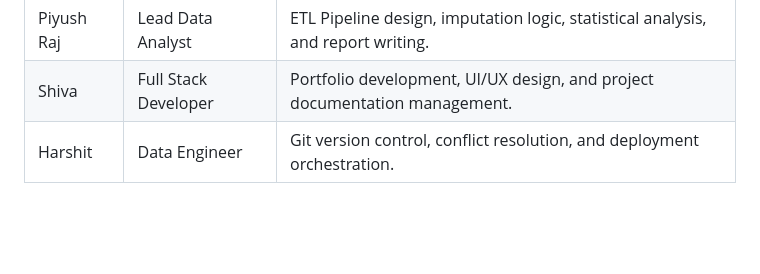
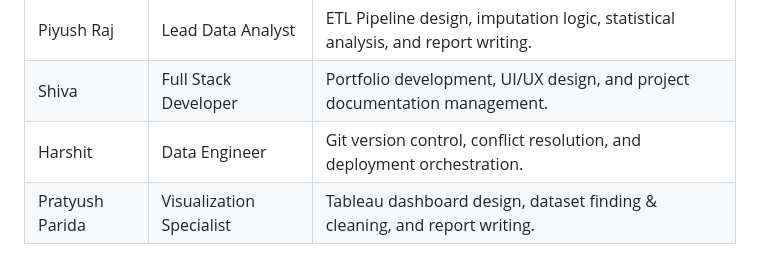
Before and after one commit to harshitnub077/SectionD_GroupG6_ZomatoMetroAnalytics, a Markdown page: reports/project_report_template.md, the part around the change. Rendered like a GitHub page; blank space fills up the shorter version.

Commit message:
update report

```diff
--- a/reports/project_report_template.md
+++ b/reports/project_report_template.md
@@ -183,3 +183,4 @@
 | Piyush Raj | Lead Data Analyst | ETL Pipeline design, imputation logic, statistical analysis, and report writing. |
 | Shiva | Full Stack Developer | Portfolio development, UI/UX design, and project documentation management. |
 | Harshit | Data Engineer | Git version control, conflict resolution, and deployment orchestration. |
+| Pratyush Parida | Visualization Specialist | Tableau dashboard design, dataset finding & cleaning, and report writing. |
```
